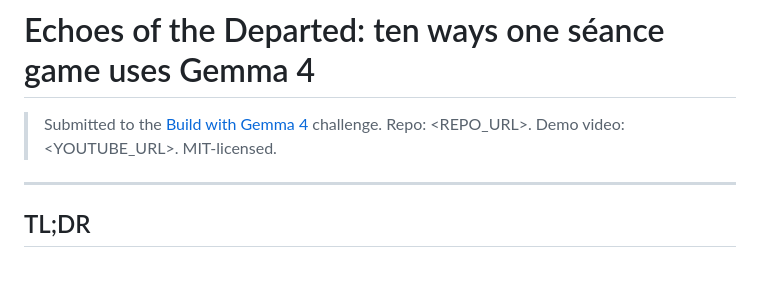
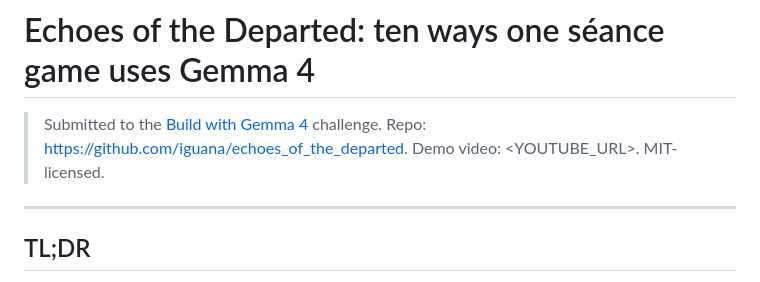
Before and after one commit to iguana/echoes_of_the_departed, a Markdown page: SUBMISSION.md, the part around the change. GitHub-like rendering.

```diff
--- a/SUBMISSION.md
+++ b/SUBMISSION.md
@@ -1,7 +1,7 @@
 # Echoes of the Departed: ten ways one séance game uses Gemma 4
 
 > Submitted to the [Build with Gemma 4](https://dev.to/challenges/google-gemma-2026-05-06) challenge.
-> Repo: <REPO_URL>. Demo video: <YOUTUBE_URL>. MIT-licensed.
+> Repo: https://github.com/iguana/echoes_of_the_departed. Demo video: <YOUTUBE_URL>. MIT-licensed.
 
 ---
 
```
Also changed, not shown: README.md (+2 -2 lines).
